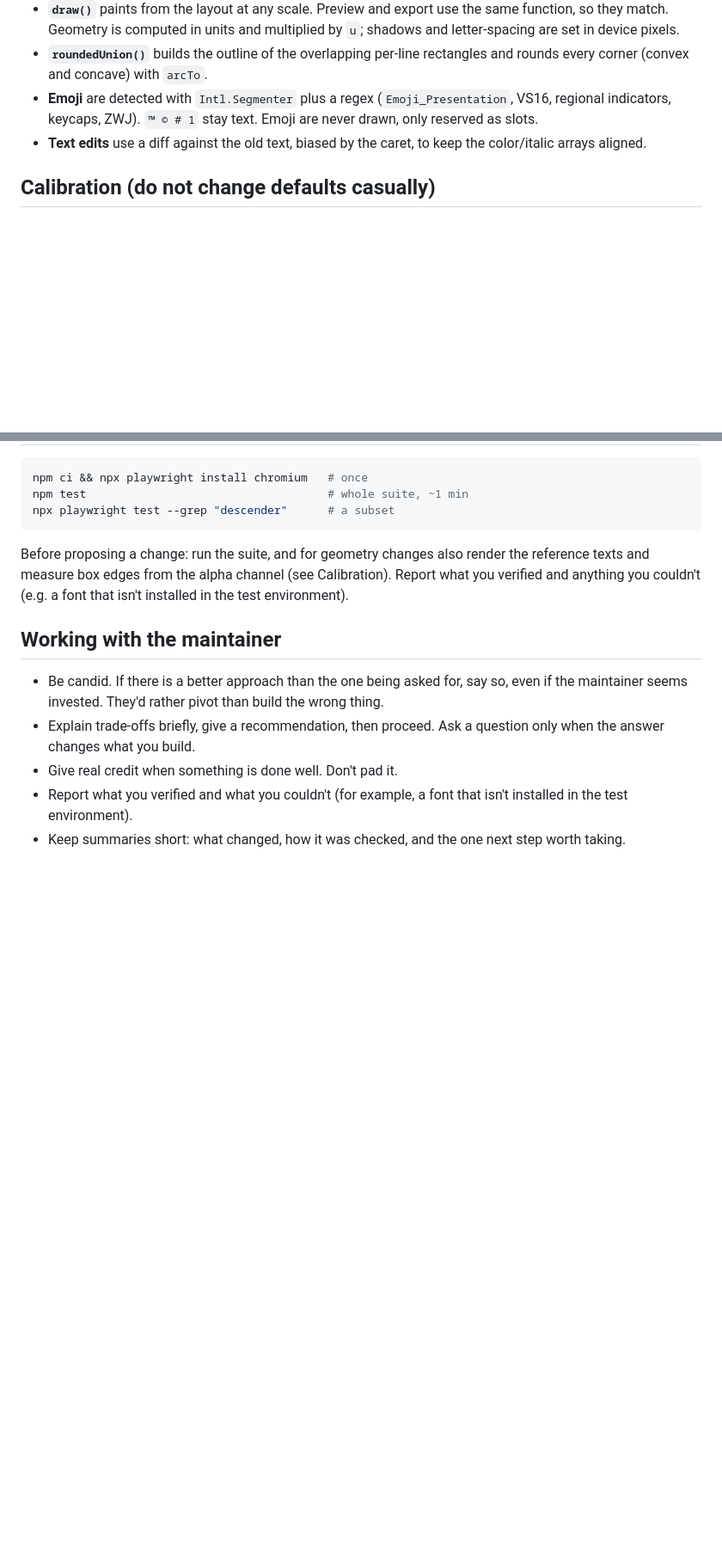
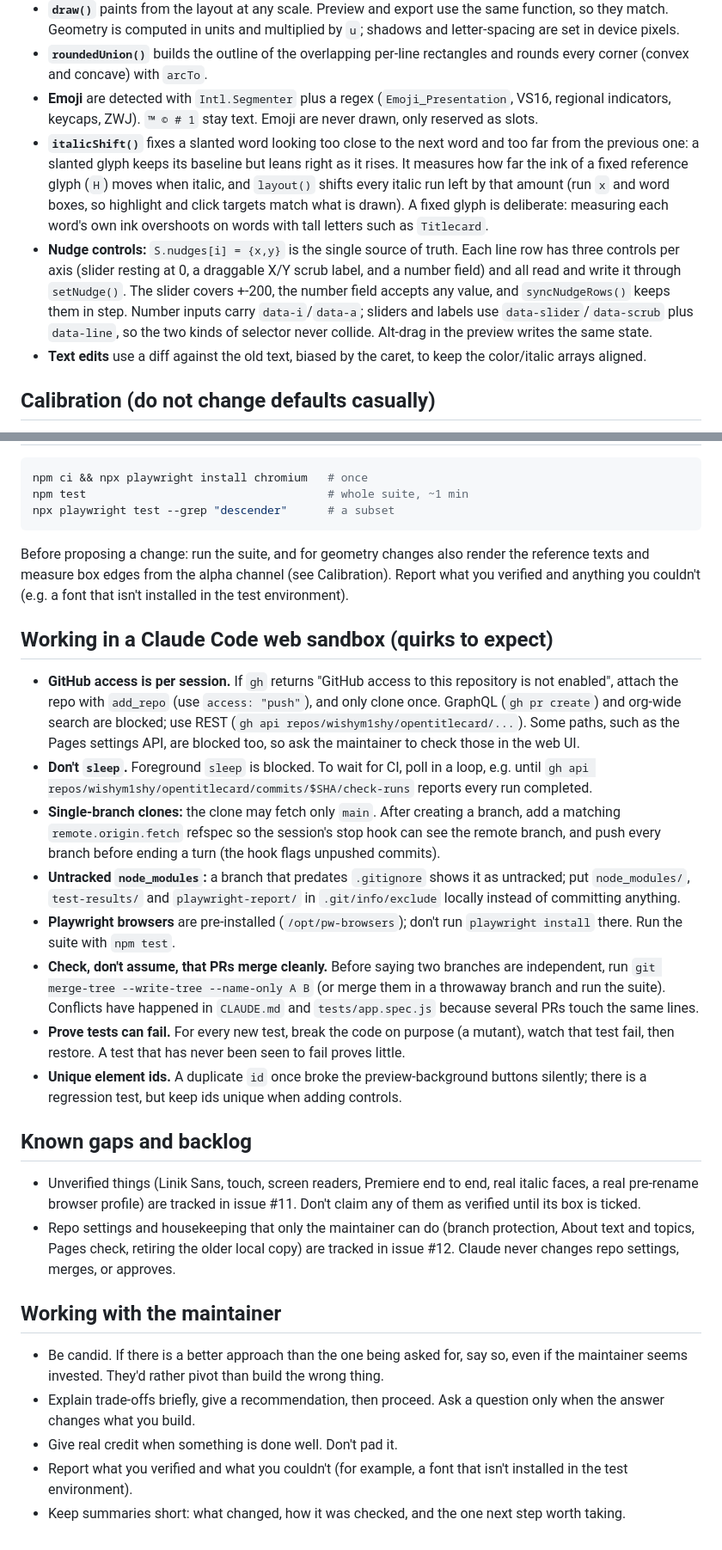
Before and after one commit to wishym1shy/opentitlecard, a Markdown page: CLAUDE.md, 2 parts joined by grey strips. Shown at 86% size. Drawn GitHub-style; blank space fills up the shorter version.

Commit message:
docs: add product context, sandbox notes and backlog pointers to CLAUDE.md
Adds the "why" a new contributor (or Claude Code session) would otherwise only
get from conversation history: product intent (static PNG, emoji slots, font
policy), a neutral-repo rule, the missing reference cards for geometry work,
italicShift() and the nudge-control architecture, sandbox quirks, and links to
the verification-gaps (#11) and maintainer to-do (#12) issues.

Co-Authored-By: Claude Sonnet 5.5 <noreply@anthropic.com>
Claude-Session: https://claude.ai/code/session_01HzRfhZCyprzouzr7V3SFNZ

```diff
--- a/CLAUDE.md
+++ b/CLAUDE.md
@@ -42,6 +51,8 @@ GitHub Actions (`.github/workflows/ci.yml`) runs the Playwright suite in headles
 - **`draw()`** paints from the layout at any scale. Preview and export use the same function, so they match. Geometry is computed in units and multiplied by `u`; shadows and letter-spacing are set in device pixels.
 - **`roundedUnion()`** builds the outline of the overlapping per-line rectangles and rounds every corner (convex and concave) with `arcTo`.
 - **Emoji** are detected with `Intl.Segmenter` plus a regex (`Emoji_Presentation`, VS16, regional indicators, keycaps, ZWJ). `™ © # 1` stay text. Emoji are never drawn, only reserved as slots.
+- **`italicShift()`** fixes a slanted word looking too close to the next word and too far from the previous one: a slanted glyph keeps its baseline but leans right as it rises. It measures how far the ink of a fixed reference glyph (`H`) moves when italic, and `layout()` shifts every italic run left by that amount (run `x` and word boxes, so highlight and click targets match what is drawn). A fixed glyph is deliberate: measuring each word's own ink overshoots on words with tall letters such as `Titlecard`.
+- **Nudge controls:** `S.nudges[i] = {x,y}` is the single source of truth. Each line row has three controls per axis (slider resting at 0, a draggable X/Y scrub label, and a number field) and all read and write it through `setNudge()`. The slider covers +-200, the number field accepts any value, and `syncNudgeRows()` keeps them in step. Number inputs carry `data-i`/`data-a`; sliders and labels use `data-slider`/`data-scrub` plus `data-line`, so the two kinds of selector never collide. Alt-drag in the preview writes the same state.
 - **Text edits** use a diff against the old text, biased by the caret, to keep the color/italic arrays aligned.
 
 ## Calibration (do not change defaults casually)
@@ -75,6 +88,22 @@ npx playwright test --grep "descender"      # a subset
 
 Before proposing a change: run the suite, and for geometry changes also render the reference texts and measure box edges from the alpha channel (see Calibration). Report what you verified and anything you couldn't (e.g. a font that isn't installed in the test environment).
 
+## Working in a Claude Code web sandbox (quirks to expect)
+
+- **GitHub access is per session.** If `gh` returns "GitHub access to this repository is not enabled", attach the repo with `add_repo` (use `access: "push"`), and only clone once. GraphQL (`gh pr create`) and org-wide search are blocked; use REST (`gh api repos/wishym1shy/opentitlecard/...`). Some paths, such as the Pages settings API, are blocked too, so ask the maintainer to check those in the web UI.
+- **Don't `sleep`.** Foreground `sleep` is blocked. To wait for CI, poll in a loop, e.g. until `gh api repos/wishym1shy/opentitlecard/commits/$SHA/check-runs` reports every run completed.
+- **Single-branch clones:** the clone may fetch only `main`. After creating a branch, add a matching `remote.origin.fetch` refspec so the session's stop hook can see the remote branch, and push every branch before ending a turn (the hook flags unpushed commits).
+- **Untracked `node_modules`:** a branch that predates `.gitignore` shows it as untracked; put `node_modules/`, `test-results/` and `playwright-report/` in `.git/info/exclude` locally instead of committing anything.
+- **Playwright browsers** are pre-installed (`/opt/pw-browsers`); don't run `playwright install` there. Run the suite with `npm test`.
+- **Check, don't assume, that PRs merge cleanly.** Before saying two branches are independent, run `git merge-tree --write-tree --name-only A B` (or merge them in a throwaway branch and run the suite). Conflicts have happened in `CLAUDE.md` and `tests/app.spec.js` because several PRs touch the same lines.
+- **Prove tests can fail.** For every new test, break the code on purpose (a mutant), watch that test fail, then restore. A test that has never been seen to fail proves little.
+- **Unique element ids.** A duplicate `id` once broke the preview-background buttons silently; there is a regression test, but keep ids unique when adding controls.
+
+## Known gaps and backlog
+
+- Unverified things (Linik Sans, touch, screen readers, Premiere end to end, real italic faces, a real pre-rename browser profile) are tracked in issue #11. Don't claim any of them as verified until its box is ticked.
+- Repo settings and housekeeping that only the maintainer can do (branch protection, About text and topics, Pages check, retiring the older local copy) are tracked in issue #12. Claude never changes repo settings, merges, or approves.
+
 ## Working with the maintainer
 
 - Be candid. If there is a better approach than the one being asked for, say so, even if the maintainer seems invested. They'd rather pivot than build the wrong thing.
```
Also changed, not shown: other parts of CLAUDE.md (+11 -0 lines).
